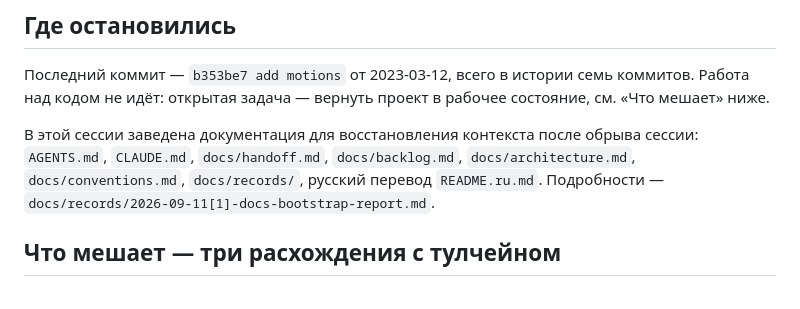
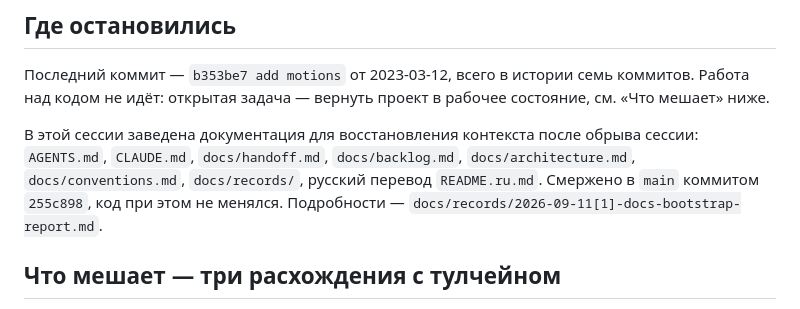
Before and after one commit to vi-k/flutter_curves, a Markdown page: docs/handoff.md, the part around the change. GitHub-like rendering.

Commit message:
docs: stamp the bootstrap commit hash into handoff and record
Co-Authored-By: Claude Opus 5 (1M context) <noreply@anthropic.com>
Claude-Session: https://claude.ai/code/session_014WxXWdRq5a1j8HLKuQJuWo

```diff
--- a/docs/handoff.md
+++ b/docs/handoff.md
@@ -25,7 +25,8 @@
 В этой сессии заведена документация для восстановления контекста после
 обрыва сессии: `AGENTS.md`, `CLAUDE.md`, `docs/handoff.md`,
 `docs/backlog.md`, `docs/architecture.md`, `docs/conventions.md`,
-`docs/records/`, русский перевод `README.ru.md`. Подробности —
+`docs/records/`, русский перевод `README.ru.md`. Смержено в `main`
+коммитом `255c898`, код при этом не менялся. Подробности —
 `docs/records/2026-09-11[1]-docs-bootstrap-report.md`.
 
 ## Что мешает — три расхождения с тулчейном
```
Also changed, not shown: docs/records/2026-09-11[1]-docs-bootstrap-report.md (+1 -2 lines).
